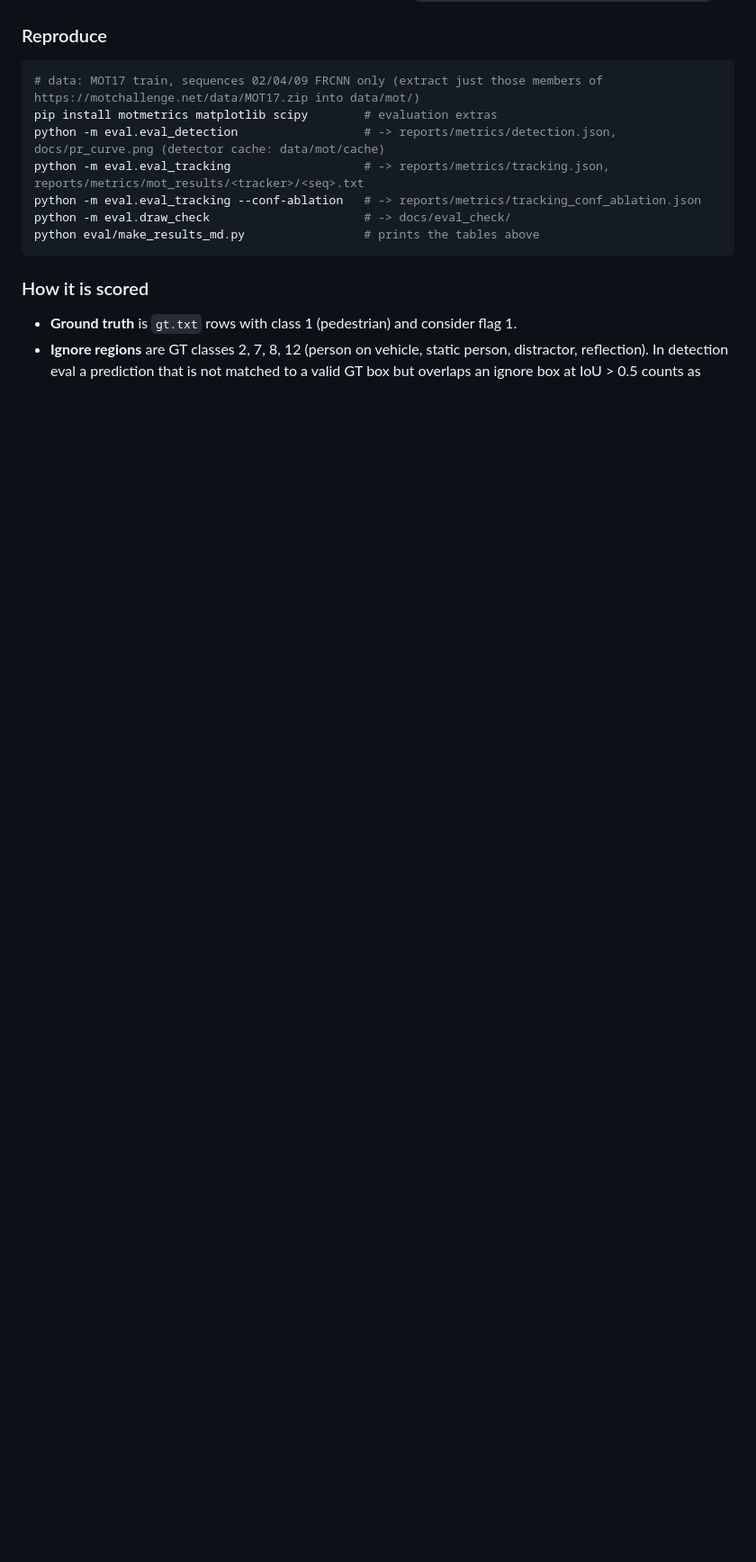
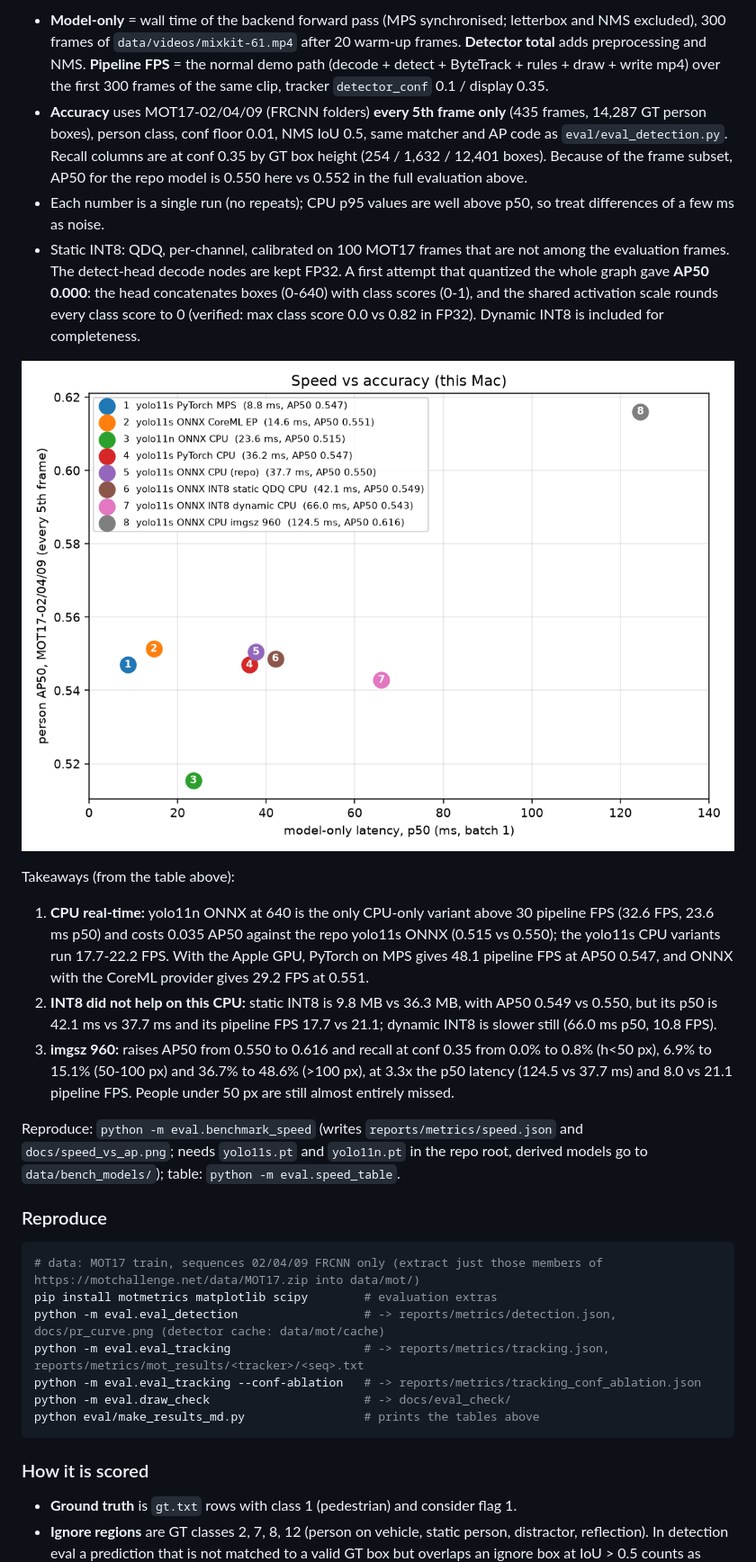
Before and after one commit to batyrq/city-incident-ai, a Markdown page: README.md, the part around one of its changes. Shown at 90% size. Drawn GitHub-style; pictures changed too: docs/speed_vs_ap.png (added); blank space fills up the shorter version.

````diff
--- a/README.md
+++ b/README.md
@@ -236,3 +251,18 @@ On the demo clips, unique drawn track IDs went from 30 to 34 (clip 61) and from
+- **Model-only** = wall time of the backend forward pass (MPS synchronised; letterbox and NMS excluded), 300 frames of `data/videos/mixkit-61.mp4` after 20 warm-up frames. **Detector total** adds preprocessing and NMS. **Pipeline FPS** = the normal demo path (decode + detect + ByteTrack + rules + draw + write mp4) over the first 300 frames of the same clip, tracker `detector_conf` 0.1 / display 0.35.
+- **Accuracy** uses MOT17-02/04/09 (FRCNN folders) **every 5th frame only** (435 frames, 14,287 GT person boxes), person class, conf floor 0.01, NMS IoU 0.5, same matcher and AP code as `eval/eval_detection.py`. Recall columns are at conf 0.35 by GT box height (254 / 1,632 / 12,401 boxes). Because of the frame subset, AP50 for the repo model is 0.550 here vs 0.552 in the full evaluation above.
+- Each number is a single run (no repeats); CPU p95 values are well above p50, so treat differences of a few ms as noise.
+- Static INT8: QDQ, per-channel, calibrated on 100 MOT17 frames that are not among the evaluation frames. The detect-head decode nodes are kept FP32. A first attempt that quantized the whole graph gave **AP50 0.000**: the head concatenates boxes (0-640) with class scores (0-1), and the shared activation scale rounds every class score to 0 (verified: max class score 0.0 vs 0.82 in FP32). Dynamic INT8 is included for completeness.
+
+![speed vs AP50](docs/speed_vs_ap.png)
+
+Takeaways (from the table above):
+
+1. **CPU real-time:** yolo11n ONNX at 640 is the only CPU-only variant above 30 pipeline FPS (32.6 FPS, 23.6 ms p50) and costs 0.035 AP50 against the repo yolo11s ONNX (0.515 vs 0.550); the yolo11s CPU variants run 17.7-22.2 FPS. With the Apple GPU, PyTorch on MPS gives 48.1 pipeline FPS at AP50 0.547, and ONNX with the CoreML provider gives 29.2 FPS at 0.551.
+2. **INT8 did not help on this CPU:** static INT8 is 9.8 MB vs 36.3 MB, with AP50 0.549 vs 0.550, but its p50 is 42.1 ms vs 37.7 ms and its pipeline FPS 17.7 vs 21.1; dynamic INT8 is slower still (66.0 ms p50, 10.8 FPS).
+3. **imgsz 960:** raises AP50 from 0.550 to 0.616 and recall at conf 0.35 from 0.0% to 0.8% (h<50 px), 6.9% to 15.1% (50-100 px) and 36.7% to 48.6% (>100 px), at 3.3x the p50 latency (124.5 vs 37.7 ms) and 8.0 vs 21.1 pipeline FPS. People under 50 px are still almost entirely missed.
+
+Reproduce: `python -m eval.benchmark_speed` (writes `reports/metrics/speed.json` and `docs/speed_vs_ap.png`; needs `yolo11s.pt` and `yolo11n.pt` in the repo root, derived models go to `data/bench_models/`); table: `python -m eval.speed_table`.
+
 ### Reproduce
 
 ```bash
````
Also changed, not shown: other parts of README.md (+15 -0 lines), 6 other files.
